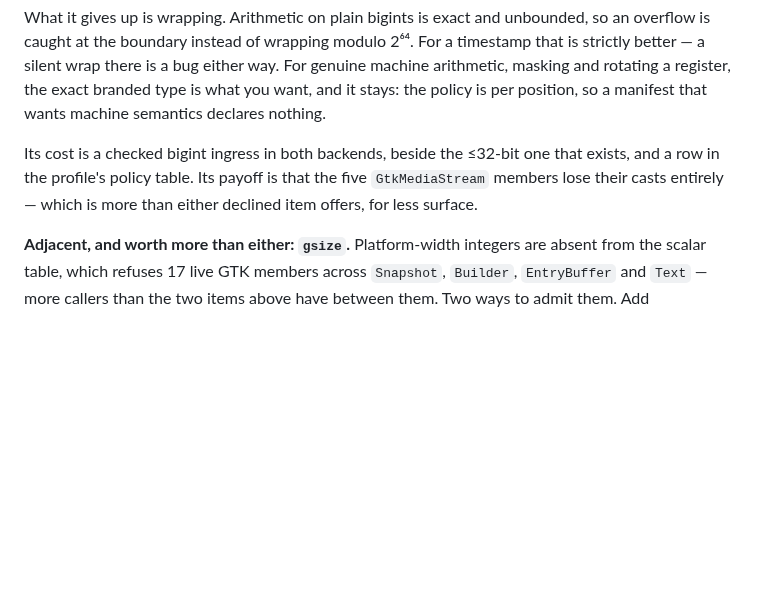
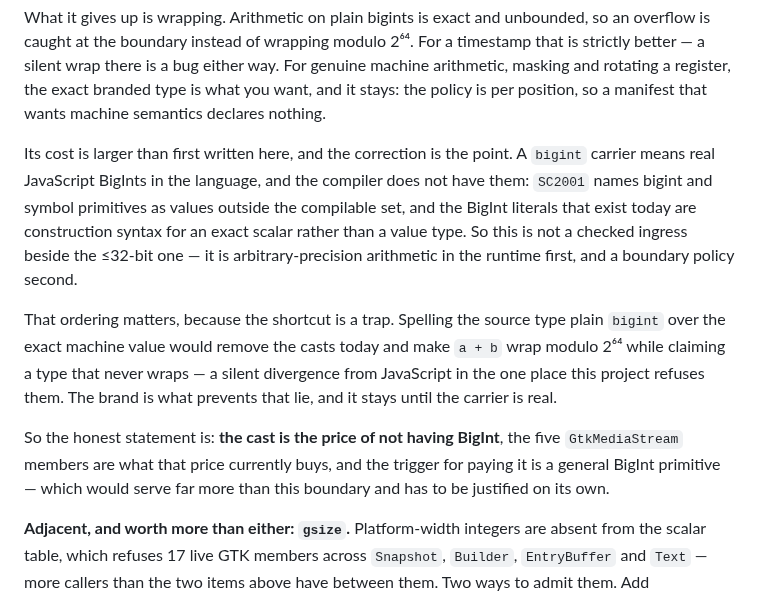
Before and after one commit to AkisArou/native-typescript, a Markdown page: docs/roadmap.md, the part around the change. Rendered like a GitHub page; blank space fills up the shorter version.

Commit message:
Correct what a bigint carrier would cost
The entry claimed the cost was a checked ingress in both backends and a row in
the policy table. It is not: a `bigint` carrier means real JavaScript BigInts
in the language, and `SC2001` names bigint primitives as values outside the
compilable set — the BigInt literals that exist are construction syntax for an
exact scalar, not a value type. The dependency is arbitrary-precision
arithmetic in the runtime, and the boundary policy comes after it.

The shortcut is named too, because it is tempting and wrong: spelling the
source type plain `bigint` over the exact machine value would drop the casts
and make `a + b` wrap modulo 2⁶⁴ while claiming a type that never wraps. The
brand is what prevents that.

The submodule pin moves with it. The fork gained a mistaken commit — a build
artifact carrying this message, from a command that ran in the wrong directory
— and the revert that untracks and ignores it.

Co-Authored-By: Claude Opus 5 (1M context) <noreply@anthropic.com>
Claude-Session: https://claude.ai/code/session_012QbCSmGr3hf6mo1pNYWeNP

```diff
--- a/docs/roadmap.md
+++ b/docs/roadmap.md
@@ -260,10 +260,24 @@ either way. For genuine machine arithmetic, masking and rotating a register,
 the exact branded type is what you want, and it stays: the policy is per
 position, so a manifest that wants machine semantics declares nothing.
 
-Its cost is a checked bigint ingress in both backends, beside the ≤32-bit one
-that exists, and a row in the profile's policy table. Its payoff is that the
-five `GtkMediaStream` members lose their casts entirely — which is more than
-either declined item offers, for less surface.
+Its cost is larger than first written here, and the correction is the point. A
+`bigint` carrier means real JavaScript BigInts in the language, and the
+compiler does not have them: `SC2001` names bigint and symbol primitives as
+values outside the compilable set, and the BigInt literals that exist today are
+construction syntax for an exact scalar rather than a value type. So this is
+not a checked ingress beside the ≤32-bit one — it is arbitrary-precision
+arithmetic in the runtime first, and a boundary policy second.
+
+That ordering matters, because the shortcut is a trap. Spelling the source type
+plain `bigint` over the exact machine value would remove the casts today and
+make `a + b` wrap modulo 2⁶⁴ while claiming a type that never wraps — a silent
+divergence from JavaScript in the one place this project refuses them. The
+brand is what prevents that lie, and it stays until the carrier is real.
+
+So the honest statement is: **the cast is the price of not having BigInt**, the
+five `GtkMediaStream` members are what that price currently buys, and the
+trigger for paying it is a general BigInt primitive — which would serve far
+more than this boundary and has to be justified on its own.
 
 **Adjacent, and worth more than either: `gsize`.** Platform-width integers are
 absent from the scalar table, which refuses 17 live GTK members across
```
